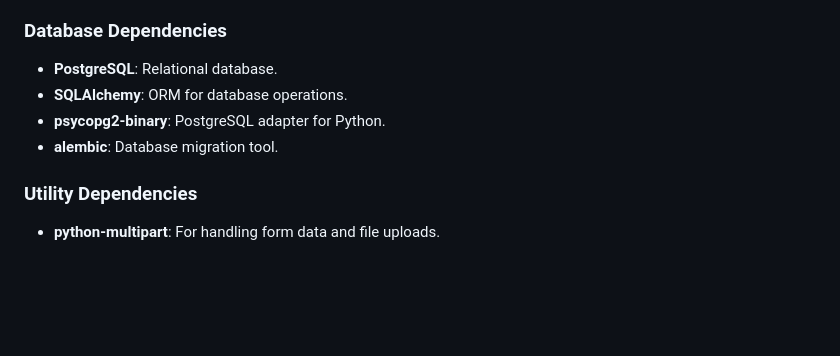
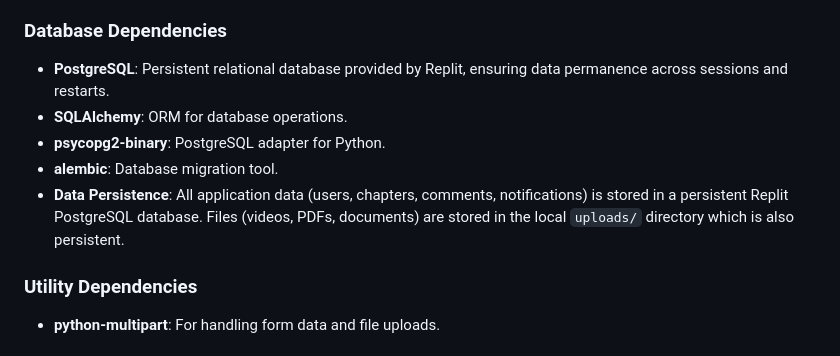
Before and after one commit to maodok595-ai/Etude-line, a Markdown page: replit.md, the part around the change. GitHub-like rendering; blank space fills up the shorter version.

Commit message:
Ensure all application data is permanently stored in the database
Update replit.md to reflect the use of a persistent PostgreSQL database and local file storage for data and uploads.

Replit-Commit-Author: Agent
Replit-Commit-Session-Id: d70e0471-f75e-4c73-a2b7-4502d478ec86
Replit-Commit-Checkpoint-Type: intermediate_checkpoint
Replit-Commit-Screenshot-Url: https://storage.googleapis.com/screenshot-production-us-central1/e33357da-c97e-476f-bf22-66b941b82ffc/d70e0471-f75e-4c73-a2b7-4502d478ec86/gCBQvB3

```diff
--- a/replit.md
+++ b/replit.md
@@ -45,10 +45,11 @@ The application uses a server-side rendered architecture with Jinja2 templates,
 - **itsdangerous**: Cryptographic signing for session cookies.
 
 ### Database Dependencies
-- **PostgreSQL**: Relational database.
+- **PostgreSQL**: Persistent relational database provided by Replit, ensuring data permanence across sessions and restarts.
 - **SQLAlchemy**: ORM for database operations.
 - **psycopg2-binary**: PostgreSQL adapter for Python.
 - **alembic**: Database migration tool.
+- **Data Persistence**: All application data (users, chapters, comments, notifications) is stored in a persistent Replit PostgreSQL database. Files (videos, PDFs, documents) are stored in the local `uploads/` directory which is also persistent.
 
 ### Utility Dependencies
 - **python-multipart**: For handling form data and file uploads.
```
